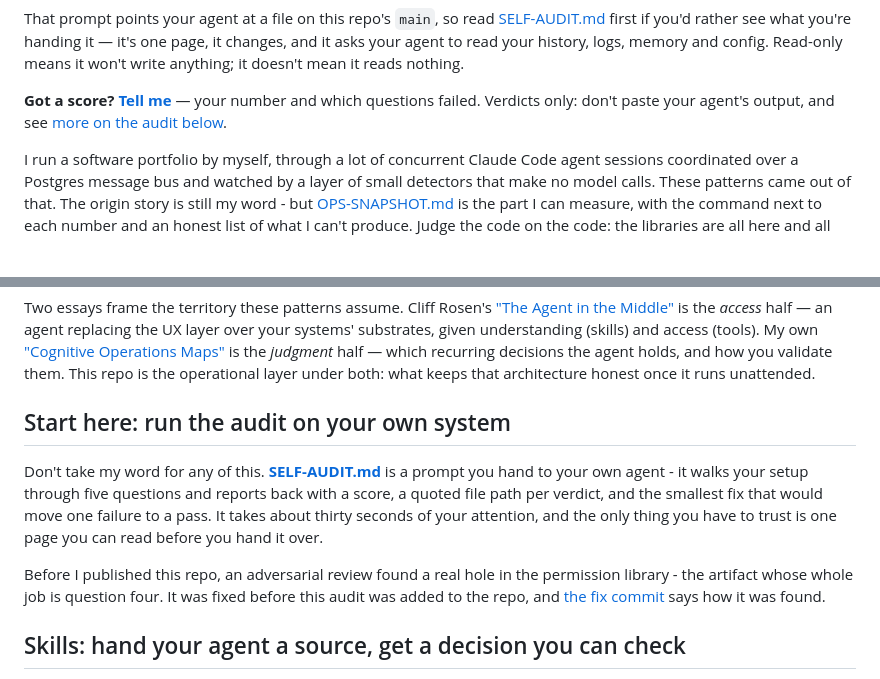
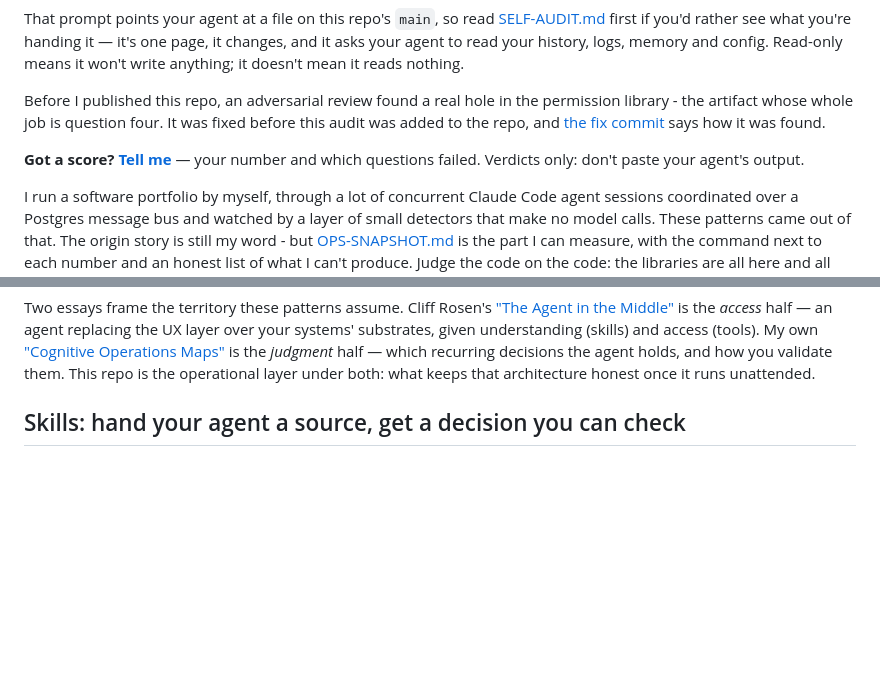
Before and after one commit to u00dxk2/agent-ops-patterns, a Markdown page: README.md, 2 parts joined by grey strips. GitHub-like rendering; blank space fills up the shorter version.

Commit message:
docs(readme): say the audit pitch once, with the review story beside it
The Start-here section repeated the opening block claim for claim, and
the opening's 'more on the audit below' link landed on that repeat.
Move the adversarial-review paragraph up under the paste block, drop
the duplicate section, and drop the link that pointed at it.

Co-Authored-By: Claude Opus 5.5 <noreply@anthropic.com>

```diff
--- a/README.md
+++ b/README.md
@@ -17,26 +17,18 @@ It answers each question with a verdict and the file path behind it, then names
 
 That prompt points your agent at a file on this repo's `main`, so read [SELF-AUDIT.md](./SELF-AUDIT.md) first if you'd rather see what you're handing it — it's one page, it changes, and it asks your agent to read your history, logs, memory and config. Read-only means it won't write anything; it doesn't mean it reads nothing.
 
-**Got a score? [Tell me](https://github.com/u00dxk2/agent-ops-patterns/issues/new?template=ran-the-audit.yml)** — your number and which questions failed. Verdicts only: don't paste your agent's output, and see [more on the audit below](#start-here-run-the-audit-on-your-own-system).
+Before I published this repo, an adversarial review found a real hole in the permission
+library - the artifact whose whole job is question four. It was fixed before this audit
+was added to the repo, and [the fix commit](https://github.com/u00dxk2/agent-ops-patterns/commit/792c788)
+says how it was found.
+
+**Got a score? [Tell me](https://github.com/u00dxk2/agent-ops-patterns/issues/new?template=ran-the-audit.yml)** — your number and which questions failed. Verdicts only: don't paste your agent's output.
 
 I run a software portfolio by myself, through a lot of concurrent Claude Code agent sessions coordinated over a Postgres message bus and watched by a layer of small detectors that make no model calls. These patterns came out of that. The origin story is still my word - but [OPS-SNAPSHOT.md](./OPS-SNAPSHOT.md) is the part I can measure, with the command next to each number and an honest list of what I can't produce. Judge the code on the code: the libraries are all here and all tested, the written protocols are practices rather than executable specifications, and every library says where it stops working.
 
 Agent frameworks get you to the demo. These patterns are about what happens after: recalled transcripts handing your own secrets back to you, agent memory rotting into duplicates and dead links, health monitoring that costs more than the work it watches, and instruction files edited daily with nothing catching the regression. Each one is here because something broke and this is what stopped it breaking again.
 
 Two essays frame the territory these patterns assume. Cliff Rosen's ["The Agent in the Middle"](https://www.orchestratorstudios.ai/articles/the-agent-in-the-middle.html) is the *access* half — an agent replacing the UX layer over your systems' substrates, given understanding (skills) and access (tools). My own ["Cognitive Operations Maps"](https://uncagedminds.substack.com/p/cognitive-operations-maps) is the *judgment* half — which recurring decisions the agent holds, and how you validate them. This repo is the operational layer under both: what keeps that architecture honest once it runs unattended.
-
-## Start here: run the audit on your own system
-
-Don't take my word for any of this. [**SELF-AUDIT.md**](./SELF-AUDIT.md) is a prompt you
-hand to your own agent - it walks your setup through five questions and reports back
-with a score, a quoted file path per verdict, and the smallest fix that would move one
-failure to a pass. It takes about thirty seconds of your attention, and the only thing you
-have to trust is one page you can read before you hand it over.
-
-Before I published this repo, an adversarial review found a real hole in the permission
-library - the artifact whose whole job is question four. It was fixed before this audit
-was added to the repo, and [the fix commit](https://github.com/u00dxk2/agent-ops-patterns/commit/792c788)
-says how it was found.
 
 ## Skills: hand your agent a source, get a decision you can check
 
```
